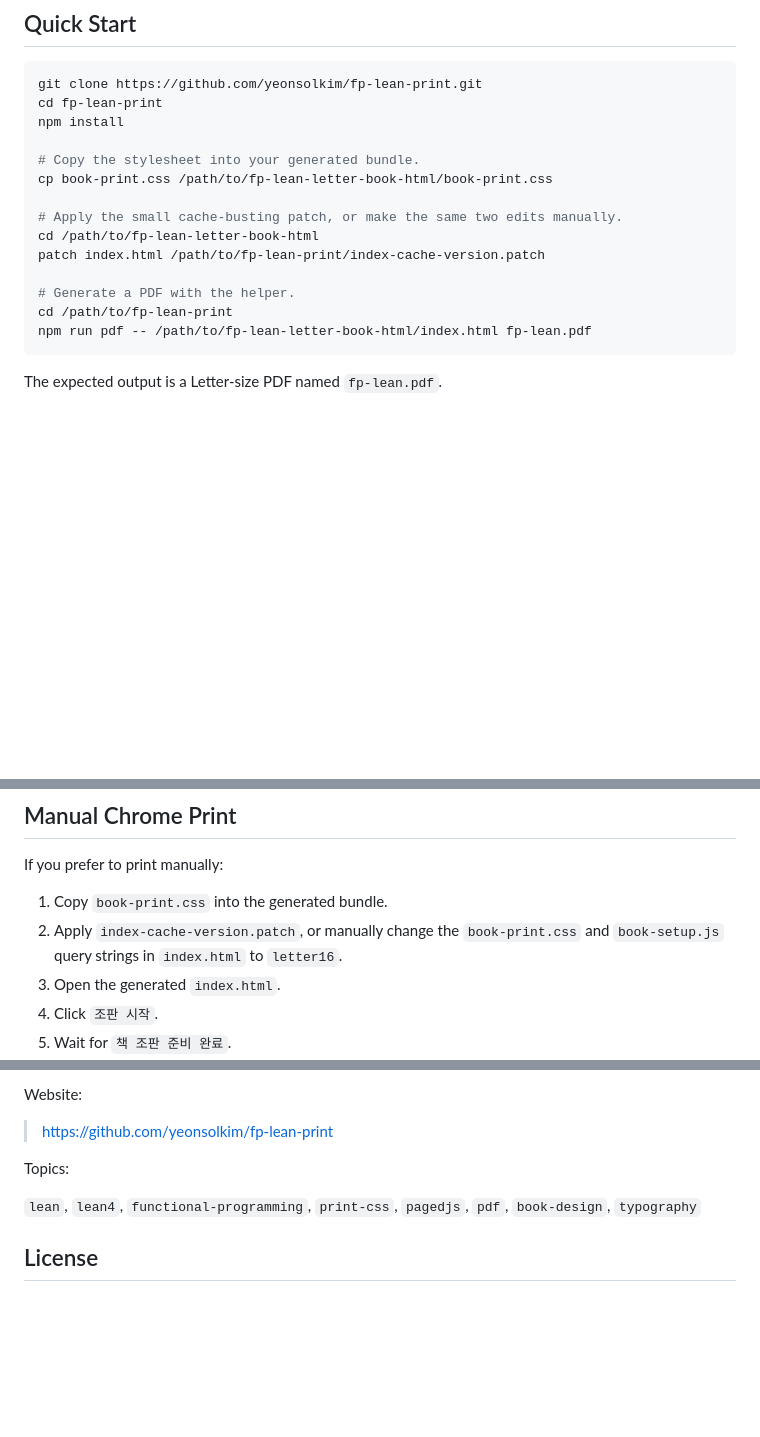
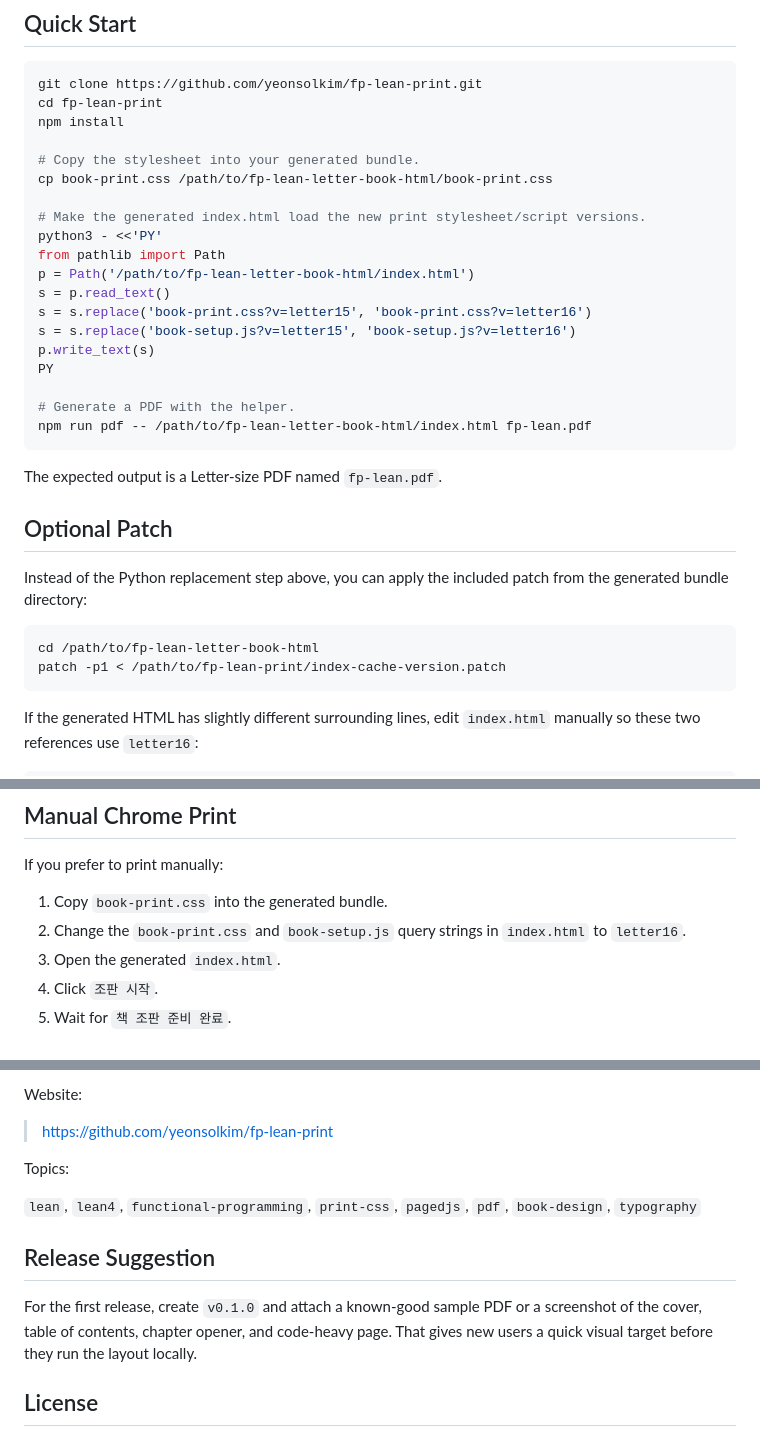
Before and after one commit to yeonsolkim/fp-lean-print, a Markdown page: README.md, 3 parts joined by grey strips. Rendered like a GitHub page; blank space fills up the shorter version.

Commit message:
Clarify cache-busting setup

````diff
--- a/README.md
+++ b/README.md
@@ -45,13 +45,32 @@ npm install
 # Copy the stylesheet into your generated bundle.
 cp book-print.css /path/to/fp-lean-letter-book-html/book-print.css
 
-# Apply the small cache-busting patch, or make the same two edits manually.
-cd /path/to/fp-lean-letter-book-html
-patch index.html /path/to/fp-lean-print/index-cache-version.patch
+# Make the generated index.html load the new print stylesheet/script versions.
+python3 - <<'PY'
+from pathlib import Path
+p = Path('/path/to/fp-lean-letter-book-html/index.html')
+s = p.read_text()
+s = s.replace('book-print.css?v=letter15', 'book-print.css?v=letter16')
+s = s.replace('book-setup.js?v=letter15', 'book-setup.js?v=letter16')
+p.write_text(s)
+PY
 
 # Generate a PDF with the helper.
-cd /path/to/fp-lean-print
 npm run pdf -- /path/to/fp-lean-letter-book-html/index.html fp-lean.pdf
 ```
 
 The expected output is a Letter-size PDF named `fp-lean.pdf`.
+
+## Optional Patch
+
+Instead of the Python replacement step above, you can apply the included patch
+from the generated bundle directory:
+
+```bash
+cd /path/to/fp-lean-letter-book-html
+patch -p1 < /path/to/fp-lean-print/index-cache-version.patch
+```
+
+If the generated HTML has slightly different surrounding lines, edit
+`index.html` manually so these two references use `letter16`:
+
@@ -61,8 +84,8 @@ The expected output is a Letter-size PDF named `fp-lean.pdf`.
 If you prefer to print manually:
 
 1. Copy `book-print.css` into the generated bundle.
-2. Apply `index-cache-version.patch`, or manually change the `book-print.css`
-   and `book-setup.js` query strings in `index.html` to `letter16`.
+2. Change the `book-print.css` and `book-setup.js` query strings in
+   `index.html` to `letter16`.
 3. Open the generated `index.html`.
 4. Click `조판 시작`.
 5. Wait for `책 조판 준비 완료`.
@@ -102,6 +125,12 @@ Topics:
 `lean`, `lean4`, `functional-programming`, `print-css`, `pagedjs`, `pdf`,
 `book-design`, `typography`
 
+## Release Suggestion
+
+For the first release, create `v0.1.0` and attach a known-good sample PDF or a
+screenshot of the cover, table of contents, chapter opener, and code-heavy page.
+That gives new users a quick visual target before they run the layout locally.
+
 ## License
 
 The CSS, script, patch, and documentation files in this repository are licensed
````
Also changed, not shown: other parts of README.md (+6 -2 lines).
